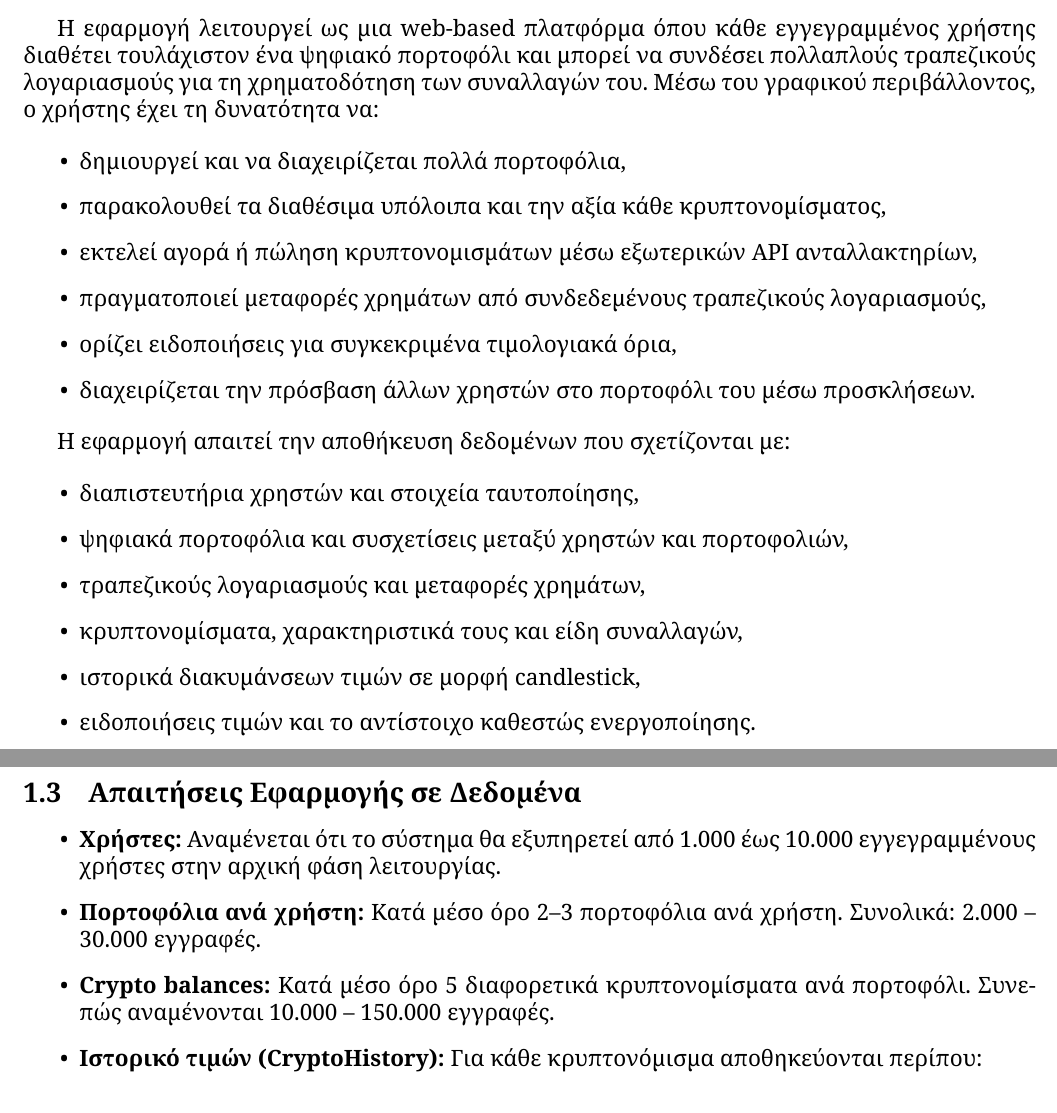
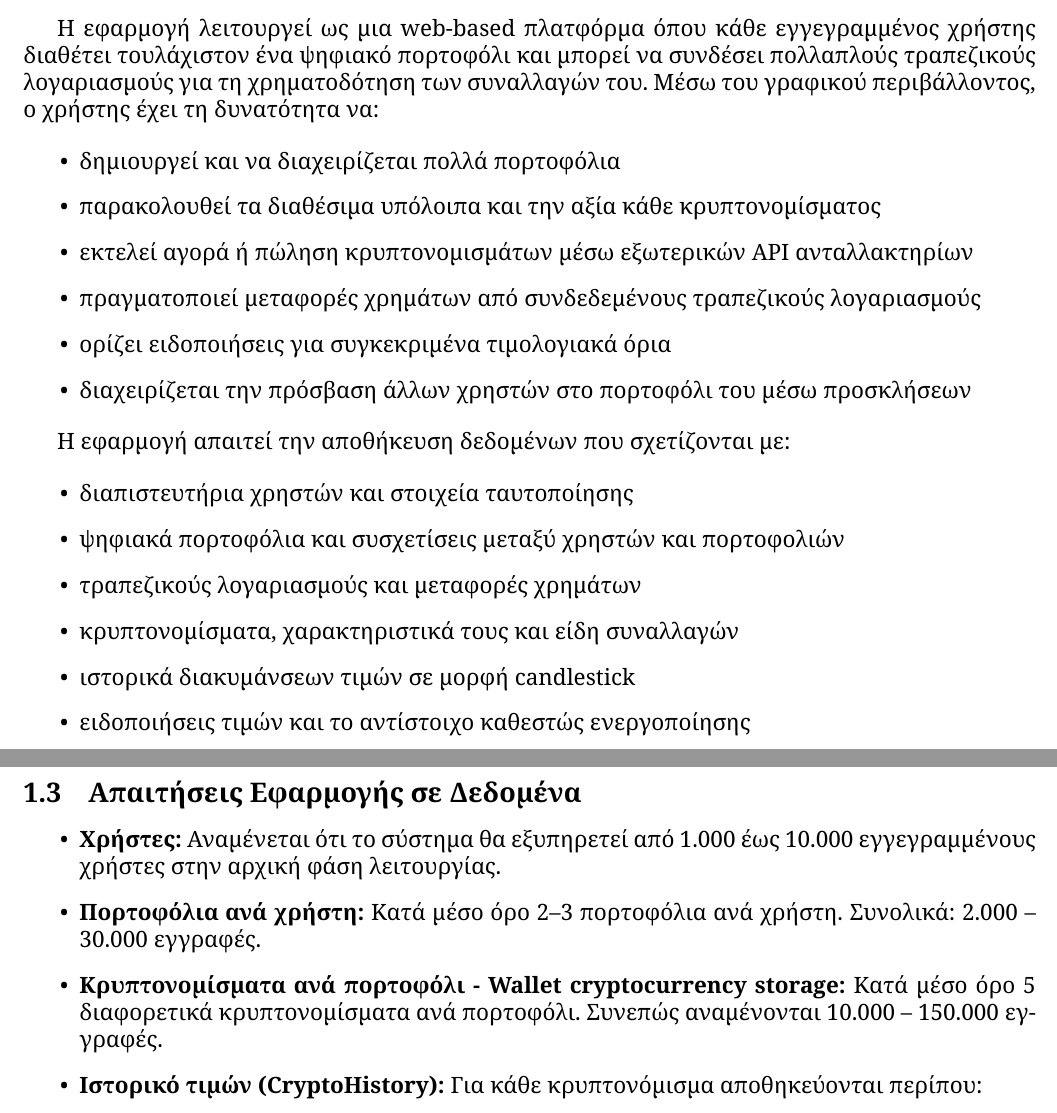
Before and after one commit to georrous6/Databases, a LaTeX document (deliverable-1/main.tex, which reads deliverable-1/sections/intro.tex): two parts of pages 3 and 4 of 24 before the commit and two parts of pages 3 and 4 of 25 after it, joined at a grey line, cut so that both start at the same text. Compiled offline with XeLaTeX.

Commit message:
[1] cleanup intro

```diff
--- a/deliverable-1/sections/intro.tex
+++ b/deliverable-1/sections/intro.tex
@@ -15,27 +16,28 @@
 δυνατότητα να:
 
 \begin{itemize}
-    \item δημιουργεί και να διαχειρίζεται πολλά πορτοφόλια,
-    \item παρακολουθεί τα διαθέσιμα υπόλοιπα και την αξία κάθε κρυπτονομίσματος,
-    \item εκτελεί αγορά ή πώληση κρυπτονομισμάτων μέσω εξωτερικών \selectlanguage{english}API\selectlanguage{greek} ανταλλακτηρίων,
-    \item πραγματοποιεί μεταφορές χρημάτων από συνδεδεμένους τραπεζικούς λογαριασμούς,
-    \item ορίζει ειδοποιήσεις για συγκεκριμένα τιμολογιακά όρια,
-    \item διαχειρίζεται την πρόσβαση άλλων χρηστών στο πορτοφόλι του μέσω προσκλήσεων.
+    \item δημιουργεί και να διαχειρίζεται πολλά πορτοφόλια
+    \item παρακολουθεί τα διαθέσιμα υπόλοιπα και την αξία κάθε κρυπτονομίσματος
+    \item εκτελεί αγορά ή πώληση κρυπτονομισμάτων μέσω εξωτερικών \selectlanguage{english}API\selectlanguage{greek} ανταλλακτηρίων
+    \item πραγματοποιεί μεταφορές χρημάτων από συνδεδεμένους τραπεζικούς λογαριασμούς
+    \item ορίζει ειδοποιήσεις για συγκεκριμένα τιμολογιακά όρια
+    \item διαχειρίζεται την πρόσβαση άλλων χρηστών στο πορτοφόλι του μέσω προσκλήσεων
 \end{itemize}
 
 Η εφαρμογή απαιτεί την αποθήκευση δεδομένων που σχετίζονται με:
 
 \begin{itemize}
-    \item διαπιστευτήρια χρηστών και στοιχεία ταυτοποίησης,
-    \item ψηφιακά πορτοφόλια και συσχετίσεις μεταξύ χρηστών και πορτοφολιών,
-    \item τραπεζικούς λογαριασμούς και μεταφορές χρημάτων,
-    \item κρυπτονομίσματα, χαρακτηριστικά τους και είδη συναλλαγών,
-    \item ιστορικά διακυμάνσεων τιμών σε μορφή \selectlanguage{english}candlestick\selectlanguage{greek},
-    \item ειδοποιήσεις τιμών και το αντίστοιχο καθεστώς ενεργοποίησης.
+    \item διαπιστευτήρια χρηστών και στοιχεία ταυτοποίησης
+    \item ψηφιακά πορτοφόλια και συσχετίσεις μεταξύ χρηστών και πορτοφολιών
+    \item τραπεζικούς λογαριασμούς και μεταφορές χρημάτων
+    \item κρυπτονομίσματα, χαρακτηριστικά τους και είδη συναλλαγών
+    \item ιστορικά διακυμάνσεων τιμών σε μορφή \selectlanguage{english}candlestick\selectlanguage{greek}
+    \item ειδοποιήσεις τιμών και το αντίστοιχο καθεστώς ενεργοποίησης
 \end{itemize}
 
+
+
 \subsection{Απαιτήσεις Εφαρμογής σε Δεδομένα}
-
 \begin{itemize}
 
   \item \textbf{Χρήστες:}
@@ -46,7 +48,7 @@
   Κατά μέσο όρο 2--3 πορτοφόλια ανά χρήστη.
   Συνολικά: 2.000 -- 30.000 εγγραφές.
 
-  \item \textbf{\selectlanguage{english}Crypto balances\selectlanguage{greek}:}
+  \item \textbf{Κρυπτονομίσματα ανά πορτοφόλι - \selectlanguage{english}Wallet cryptocurrency storage\selectlanguage{greek}:}
   Κατά μέσο όρο 5 διαφορετικά κρυπτονομίσματα ανά πορτοφόλι.
   Συνεπώς αναμένονται 10.000 -- 150.000 εγγραφές.
 
```
Also changed, not shown: deliverable-1/sections/intro.tex (3 more changed lines).
